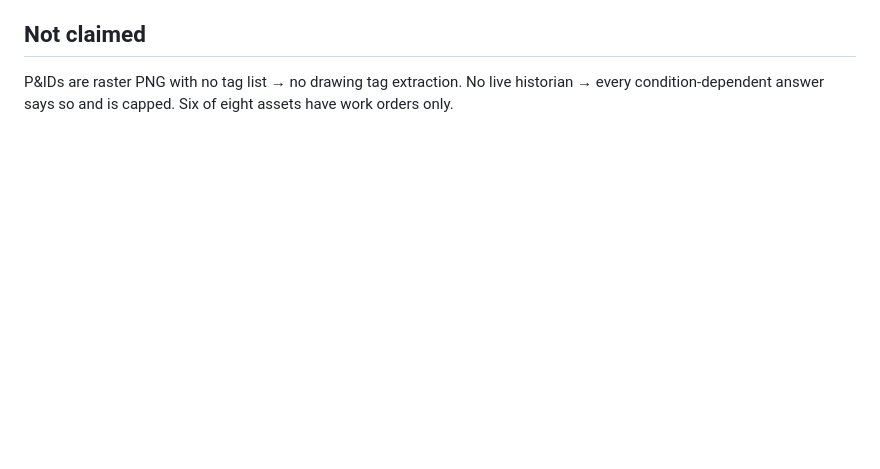
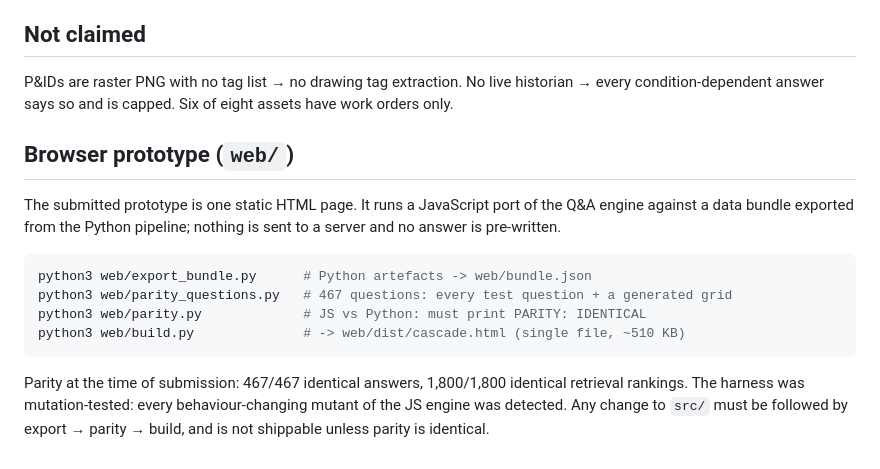
Before and after one commit to fajarwisesa-maker/Cascade, a Markdown page: README.md, the part around the change. Rendered like a GitHub page; blank space fills up the shorter version.

Commit message:
README: browser prototype build and parity procedure
Co-Authored-By: Claude Opus 5.5 <noreply@anthropic.com>
Claude-Session: https://claude.ai/code/session_01Rrx6rCzHX3CWKitATgq65x

````diff
--- a/README.md
+++ b/README.md
@@ -83,3 +83,21 @@ permanent regression tests; after the fixes every round passes with 0 serious.
 
 P&IDs are raster PNG with no tag list → no drawing tag extraction. No live historian → every
 condition-dependent answer says so and is capped. Six of eight assets have work orders only.
+
+## Browser prototype (`web/`)
+
+The submitted prototype is one static HTML page. It runs a JavaScript port of the
+Q&A engine against a data bundle exported from the Python pipeline; nothing is
+sent to a server and no answer is pre-written.
+
+```bash
+python3 web/export_bundle.py      # Python artefacts -> web/bundle.json
+python3 web/parity_questions.py   # 467 questions: every test question + a generated grid
+python3 web/parity.py             # JS vs Python: must print PARITY: IDENTICAL
+python3 web/build.py              # -> web/dist/cascade.html (single file, ~510 KB)
+```
+
+Parity at the time of submission: 467/467 identical answers, 1,800/1,800 identical
+retrieval rankings. The harness was mutation-tested: every behaviour-changing mutant
+of the JS engine was detected. Any change to `src/` must be followed by
+export → parity → build, and is not shippable unless parity is identical.
````
